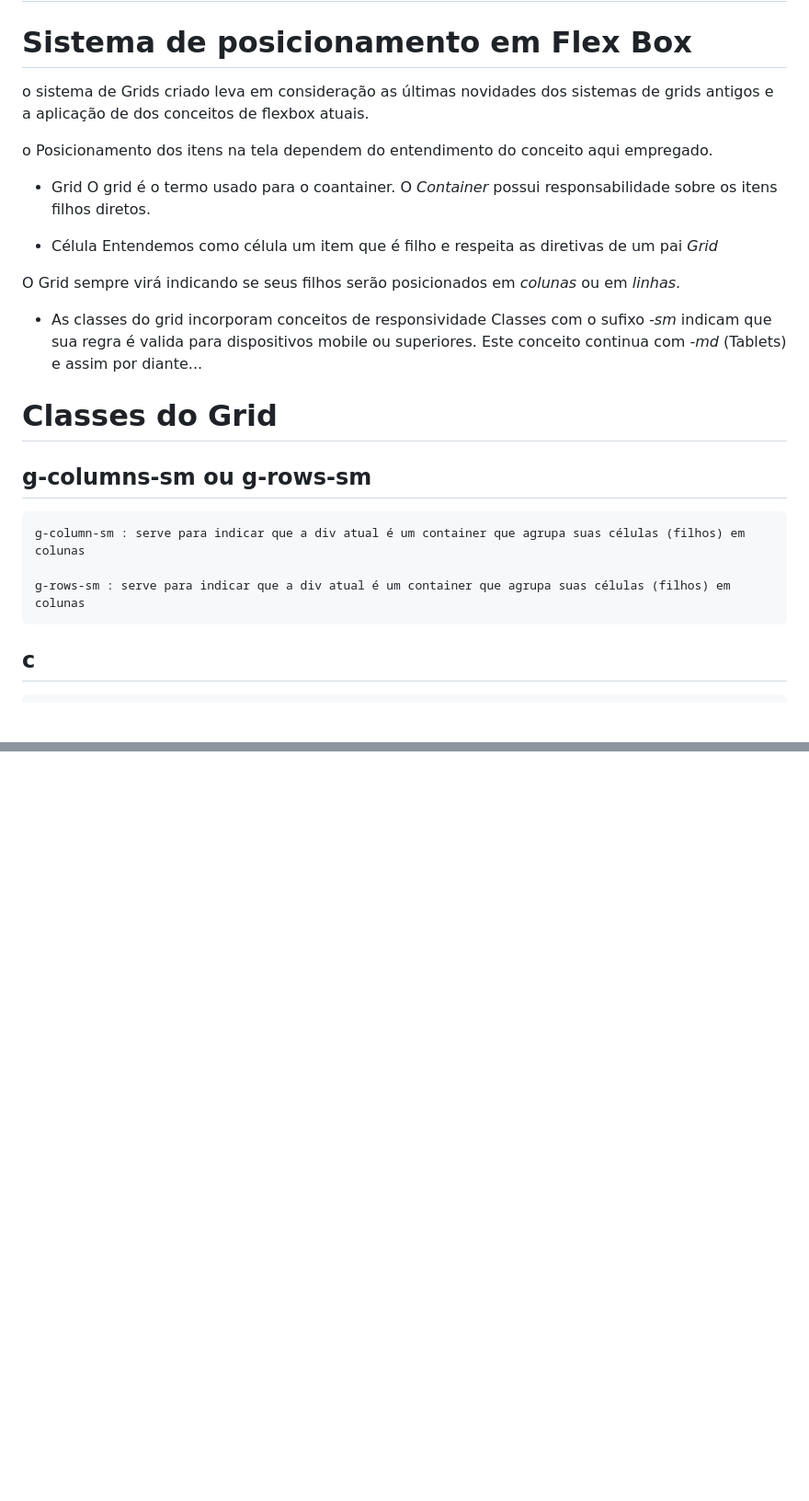
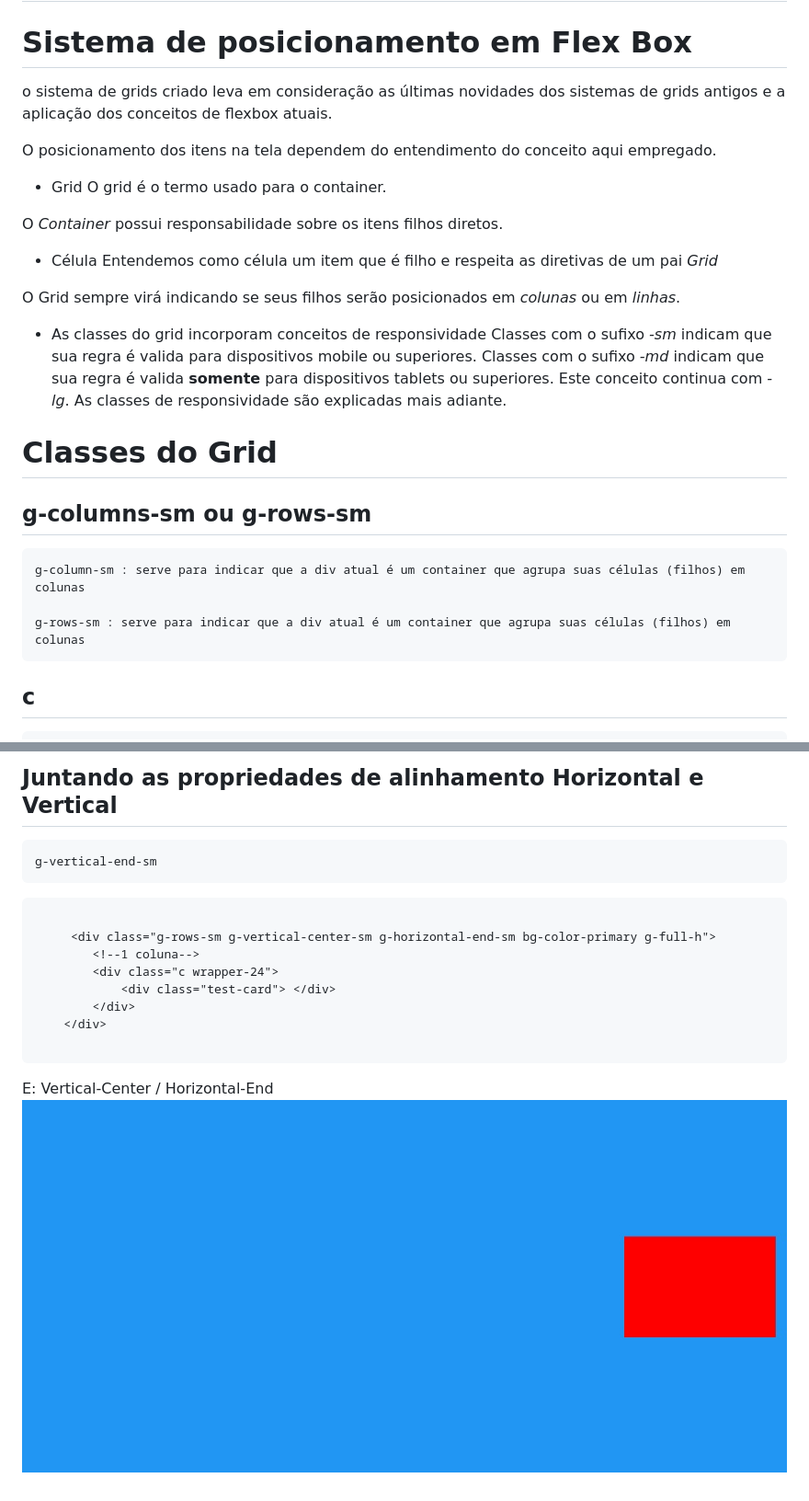
Before and after one commit to halfjust/positivo-framework, a Markdown page: README.md, 2 parts joined by grey strips. Shown: that part at 92% size. Drawn GitHub-style; pictures changed too: src/docs/images/g_vertical_center_horizontal_end.jpg (added); blank space fills up the shorter version.

````diff
--- a/README.md
+++ b/README.md
@@ -4,12 +4,13 @@
 
 # Sistema de posicionamento em Flex Box
 
-o sistema de Grids criado leva em consideração as últimas novidades dos sistemas de grids antigos e a aplicação de dos conceitos de flexbox atuais.
+o sistema de grids criado leva em consideração as últimas novidades dos sistemas de grids antigos e a aplicação dos conceitos de flexbox atuais.
 
-o Posicionamento dos itens na tela dependem do entendimento do conceito aqui empregado.
+O posicionamento dos itens na tela dependem do entendimento do conceito aqui empregado.
 
 * Grid
-O grid é o termo usado para o coantainer.
+O grid é o termo usado para o container.
+
 O *Container* possui responsabilidade sobre os itens filhos diretos.
 
 * Célula
@@ -18,7 +19,9 @@ Entendemos como célula um item que é filho e respeita as diretivas de um pai *
 O Grid sempre virá indicando se seus filhos serão posicionados em *colunas* ou em *linhas*.
 
 * As classes do grid incorporam conceitos de responsividade
-Classes com o sufixo *-sm* indicam que sua regra é valida para dispositivos mobile ou superiores. Este conceito continua com *-md* (Tablets) e assim por diante...
+Classes com o sufixo *-sm* indicam que sua regra é valida para dispositivos mobile ou superiores.
+Classes com o sufixo *-md* indicam que sua regra é valida **somente** para dispositivos tablets ou superiores. Este conceito continua com *-lg*.
+As classes de responsividade são explicadas mais adiante.
 
 # Classes do Grid
 
@@ -27,7 +30,6 @@ Classes com o sufixo *-sm* indicam que sua regra é valida para dispositivos mob
     g-column-sm : serve para indicar que a div atual é um container que agrupa suas células (filhos) em colunas
 
     g-rows-sm : serve para indicar que a div atual é um container que agrupa suas células (filhos) em colunas
-
 
 ## c
     c : Representam as células de um grid
@@ -120,0 +193,17 @@ C: Centralizados no centro
+## Juntando as propriedades de alinhamento Horizontal e Vertical
+```xml
+g-vertical-end-sm
+```
+
+```xml
+
+     <div class="g-rows-sm g-vertical-center-sm g-horizontal-end-sm bg-color-primary g-full-h">
+        <!--1 coluna-->
+        <div class="c wrapper-24">
+            <div class="test-card"> </div>
+        </div>
+    </div>
+
+```
+E: Vertical-Center / Horizontal-End
+![alt text](./src/docs/images/g_vertical_center_horizontal_end.jpg "Grid em linhas e centralizado no centro")
````
Also changed, not shown: other parts of README.md (+70 -0 lines), src/docs/images/d.jpg (added), src/docs/images/g_vertical_center.jpg (added), src/docs/images/g_vertical_end.jpg (added), 1 other file.
